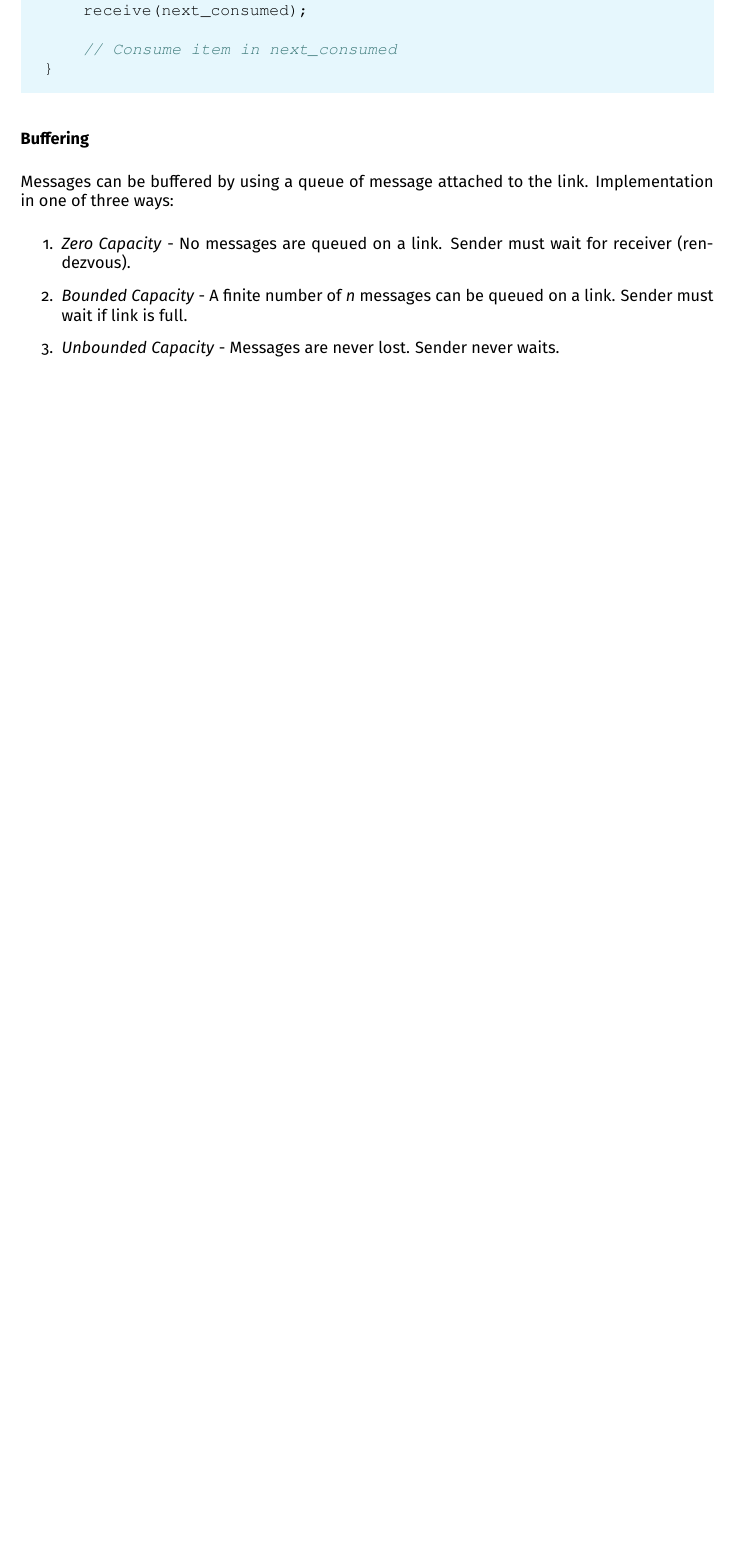
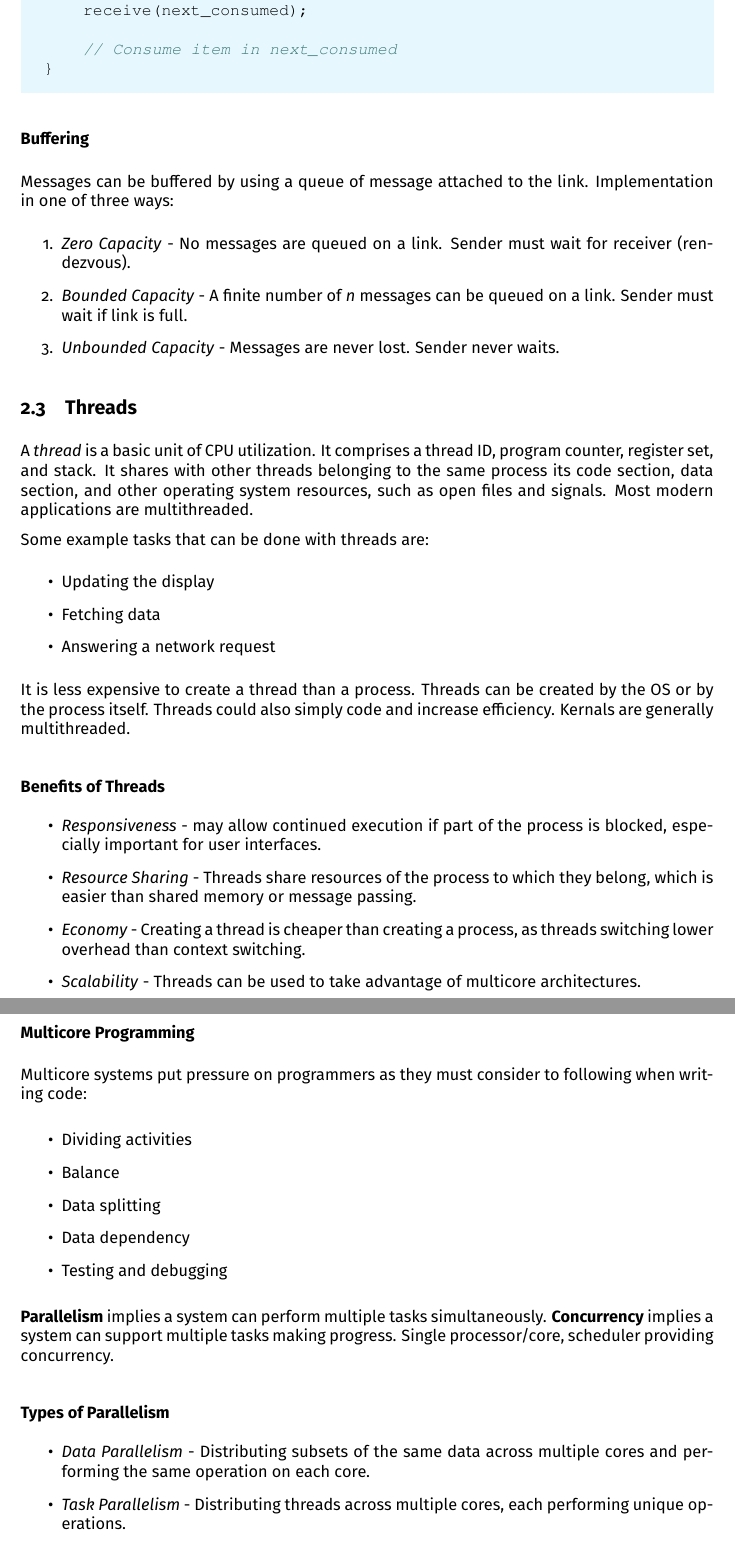
Before and after one commit to aidencachia/OS-Notes, a LaTeX document (notes.tex): part of page 15 of 15 before the commit and two parts of pages 15 and 16 of 17 after it, the two joined at a grey line, cut so that both start at the same text, the shorter picture padded with empty space. Compiled offline with pdfLaTeX.

Commit message:
Finished Processes Notes

```diff
--- a/notes.tex
+++ b/notes.tex
@@ -694,3 +694,44 @@ Messages can be buffered by using a queue of message attached to the link. Imple
     \item \emph{Unbounded Capacity} - Messages are never lost. Sender never waits.
 \end{enumerate}
 
+\subsection{Threads}
+
+A \emph{thread} is a basic unit of CPU utilization. It comprises a thread ID, program counter, register set, and stack. It shares with other threads belonging to the same process its code section, data section, and other operating system resources, such as open files and signals. Most modern applications are multithreaded.
+
+Some example tasks that can be done with threads are:
+\begin{itemize}
+    \item Updating the display
+    \item Fetching data
+    \item Answering a network request
+\end{itemize}
+
+It is less expensive to create a thread than a process. Threads can be created by the OS or by the process itself. Threads could also simply code and increase efficiency. Kernals are generally multithreaded.
+
+\subsubsection*{Benefits of Threads}
+
+\begin{itemize}
+    \item \emph{Responsiveness} - may allow continued execution if part of the process is blocked, especially important for user interfaces.
+    \item \emph{Resource Sharing} - Threads share resources of the process to which they belong, which is easier than shared memory or message passing.
+    \item \emph{Economy} - Creating a thread is cheaper than creating a process, as threads switching lower overhead than context switching.
+    \item \emph{Scalability} - Threads can be used to take advantage of multicore architectures.
+\end{itemize}
+
+\subsubsection*{Multicore Programming}
+
+Multicore systems put pressure on programmers as they must consider to following when writing code:
+
+\begin{itemize}
+    \item Dividing activities
+    \item Balance
+    \item Data splitting
+    \item Data dependency
+    \item Testing and debugging
+\end{itemize}
+
+\textbf{Parallelism} implies a system can perform multiple tasks simultaneously. \textbf{Concurrency} implies a system can support multiple tasks making progress. Single processor/core, scheduler providing concurrency.
+
+\subsubsection*{Types of Parallelism}
+\begin{itemize}
+    \item \emph{Data Parallelism} - Distributing subsets of the same data across multiple cores and performing the same operation on each core.
+    \item \emph{Task Parallelism} - Distributing threads across multiple cores, each performing unique operations.
+\end{itemize}
```
Also changed, not shown: notes.pdf, notes.tex (65 more changed lines).
